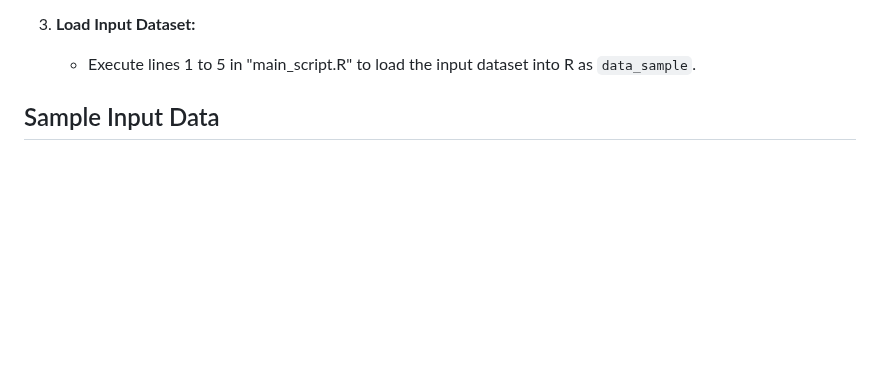
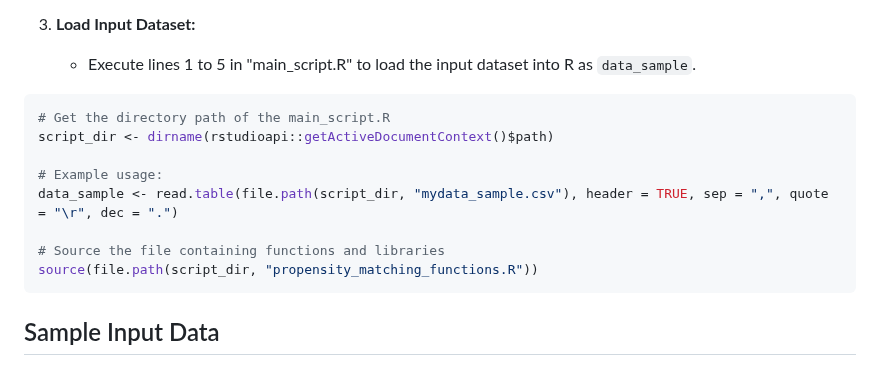
Before and after one commit to momenifi/methodHub, a Markdown page: academic_mobility_propensity_score/readm_tutorial.md, the part around the change. Drawn GitHub-style; blank space fills up the shorter version.

````diff
--- a/academic_mobility_propensity_score/readm_tutorial.md
+++ b/academic_mobility_propensity_score/readm_tutorial.md
@@ -90,7 +90,16 @@ To utilize the propensity score matching technique for assessing the impact of a
 
 3. **Load Input Dataset:**
    - Execute lines 1 to 5 in "main_script.R" to load the input dataset into R as `data_sample`.
+  ```R
+# Get the directory path of the main_script.R
+script_dir <- dirname(rstudioapi::getActiveDocumentContext()$path)
 
+# Example usage:
+data_sample <- read.table(file.path(script_dir, "mydata_sample.csv"), header = TRUE, sep = ",", quote = "\r", dec = ".")
+
+# Source the file containing functions and libraries
+source(file.path(script_dir, "propensity_matching_functions.R"))
+```
 
 ## Sample Input Data
 Sample input data can be provided in CSV format with columns representing variables of interest, treatment indicator, and covariates (data_sample.csv).
````
